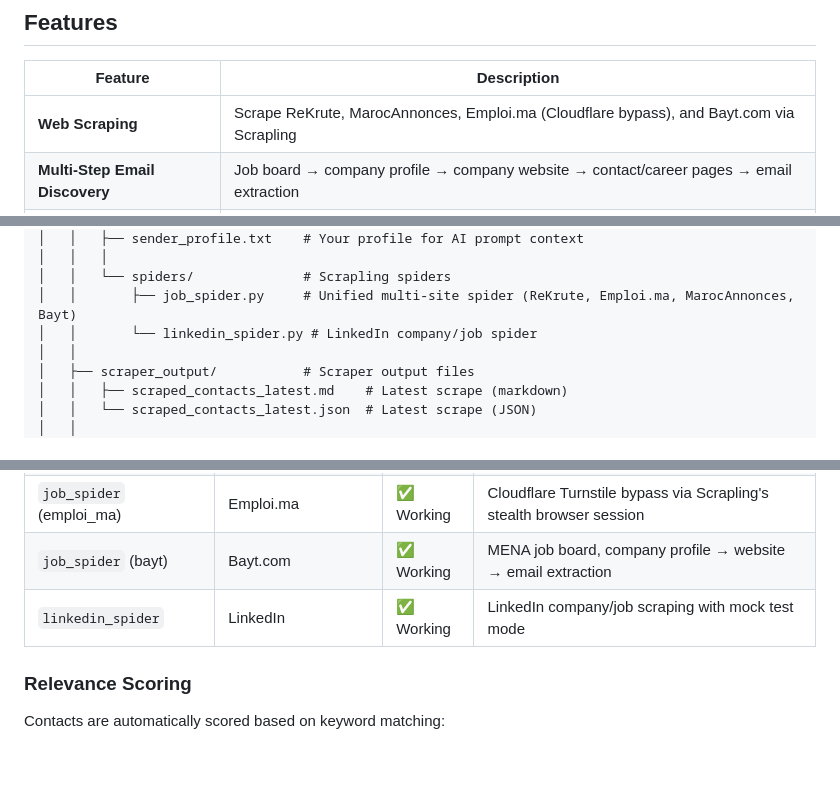
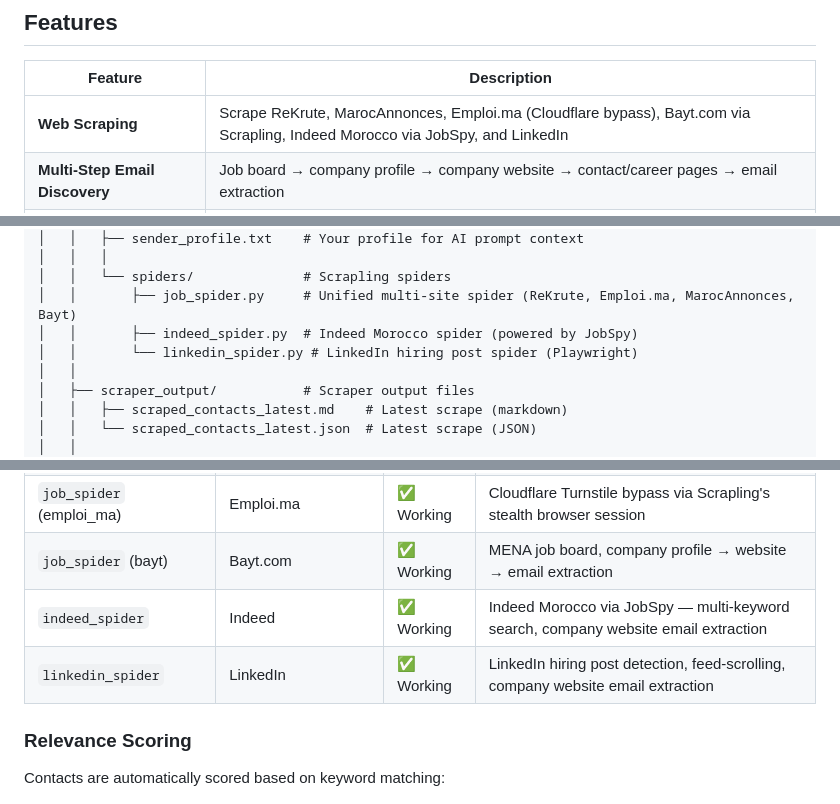
Before and after one commit to mohamedm999/filter-contact, a Markdown page: README.md, 3 parts joined by grey strips. GitHub-like rendering; blank space fills up the shorter version.

```diff
--- a/README.md
+++ b/README.md
@@ -40,7 +40,7 @@ A complete email prospection pipeline: scrape Moroccan & MENA job boards for com
 
 | Feature | Description |
 |---------|-------------|
-| **Web Scraping** | Scrape ReKrute, MarocAnnonces, Emploi.ma (Cloudflare bypass), and Bayt.com via Scrapling |
+| **Web Scraping** | Scrape ReKrute, MarocAnnonces, Emploi.ma (Cloudflare bypass), Bayt.com via Scrapling, Indeed Morocco via JobSpy, and LinkedIn |
 | **Multi-Step Email Discovery** | Job board → company profile → company website → contact/career pages → email extraction |
 | **AI Email Generation** | Auto-generate personalized prospection emails via OpenAI GPT or OpenRouter (Gemini) |
 | **Multi-Language Detection** | Auto-detect French or English per contact (TLD, keywords, company name, city analysis) |
@@ -373,7 +375,8 @@ filter contact/
 │   │   │
 │   │   └── spiders/              # Scrapling spiders
 │   │       ├── job_spider.py     # Unified multi-site spider (ReKrute, Emploi.ma, MarocAnnonces, Bayt)
-│   │       └── linkedin_spider.py # LinkedIn company/job spider
+│   │       ├── indeed_spider.py  # Indeed Morocco spider (powered by JobSpy)
+│   │       └── linkedin_spider.py # LinkedIn hiring post spider (Playwright)
 │   │
 │   ├── scraper_output/           # Scraper output files
 │   │   ├── scraped_contacts_latest.md    # Latest scrape (markdown)
@@ -423,7 +428,8 @@ Step 7: Yield contact with best email found (rh@, recrutement@, contact@)
 | `job_spider` (maroc_annonces) | MarocAnnonces.com | ✅ Working | JSON-LD parsing, person name filtering, multi-TLD website guessing |
 | `job_spider` (emploi_ma) | Emploi.ma | ✅ Working | Cloudflare Turnstile bypass via Scrapling's stealth browser session |
 | `job_spider` (bayt) | Bayt.com | ✅ Working | MENA job board, company profile → website → email extraction |
-| `linkedin_spider` | LinkedIn | ✅ Working | LinkedIn company/job scraping with mock test mode |
+| `indeed_spider` | Indeed | ✅ Working | Indeed Morocco via JobSpy — multi-keyword search, company website email extraction |
+| `linkedin_spider` | LinkedIn | ✅ Working | LinkedIn hiring post detection, feed-scrolling, company website email extraction |
 
 ### Relevance Scoring
 
```
Also changed, not shown: other parts of README.md (+16 -12 lines).
